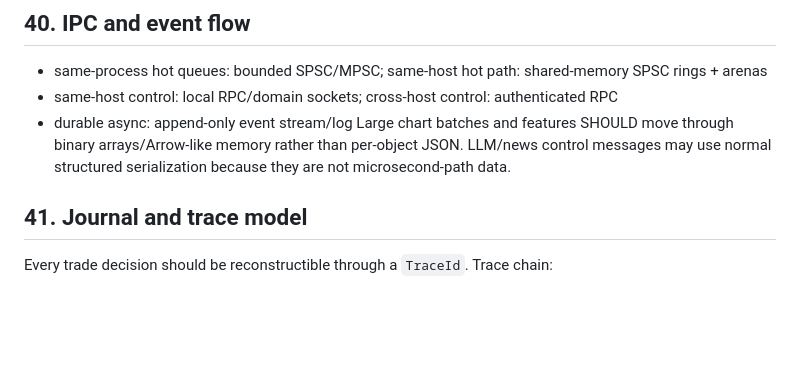
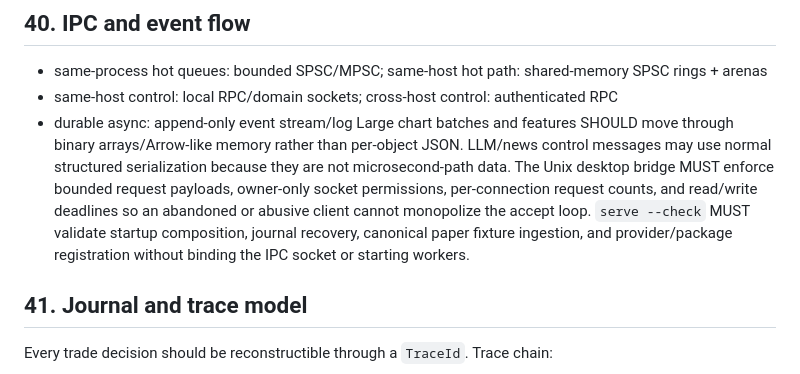
Before and after one commit to samuelgirmametaferia/insiderTrader, a Markdown page: AGENTS.md, the part around the change. GitHub-like rendering; blank space fills up the shorter version.

Commit message:
Document bounded IPC and startup preflight

```diff
--- a/AGENTS.md
+++ b/AGENTS.md
@@ -953,6 +953,11 @@ Late metric/strategy outputs are recorded but rejected when TTL/deadline semanti
 - durable async: append-only event stream/log
 Large chart batches and features SHOULD move through binary arrays/Arrow-like memory rather than per-object JSON.
 LLM/news control messages may use normal structured serialization because they are not microsecond-path data.
+The Unix desktop bridge MUST enforce bounded request payloads, owner-only socket
+permissions, per-connection request counts, and read/write deadlines so an abandoned
+or abusive client cannot monopolize the accept loop. `serve --check` MUST validate
+startup composition, journal recovery, canonical paper fixture ingestion, and
+provider/package registration without binding the IPC socket or starting workers.
 ## 41. Journal and trace model
 Every trade decision should be reconstructible through a `TraceId`.
 Trace chain:
```
